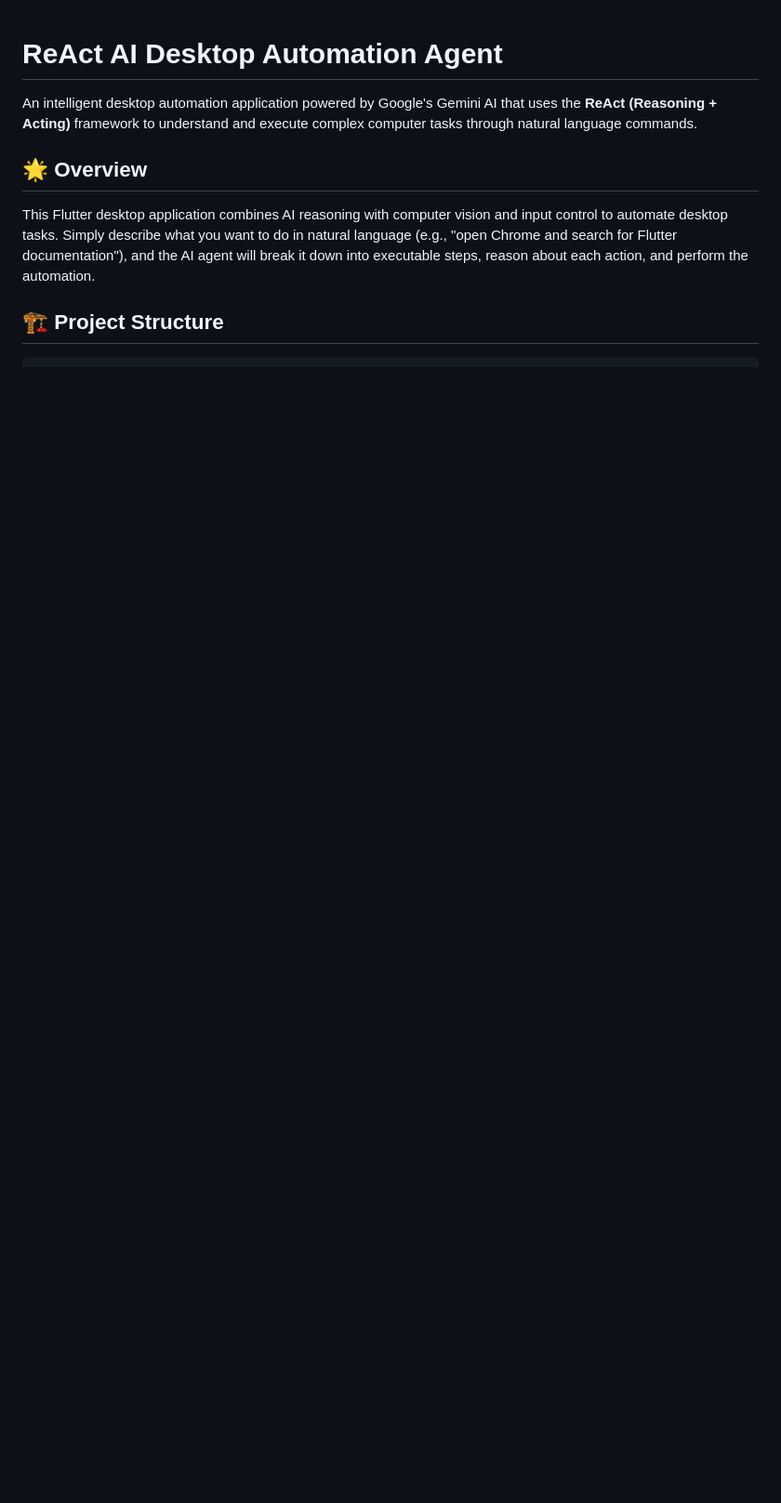
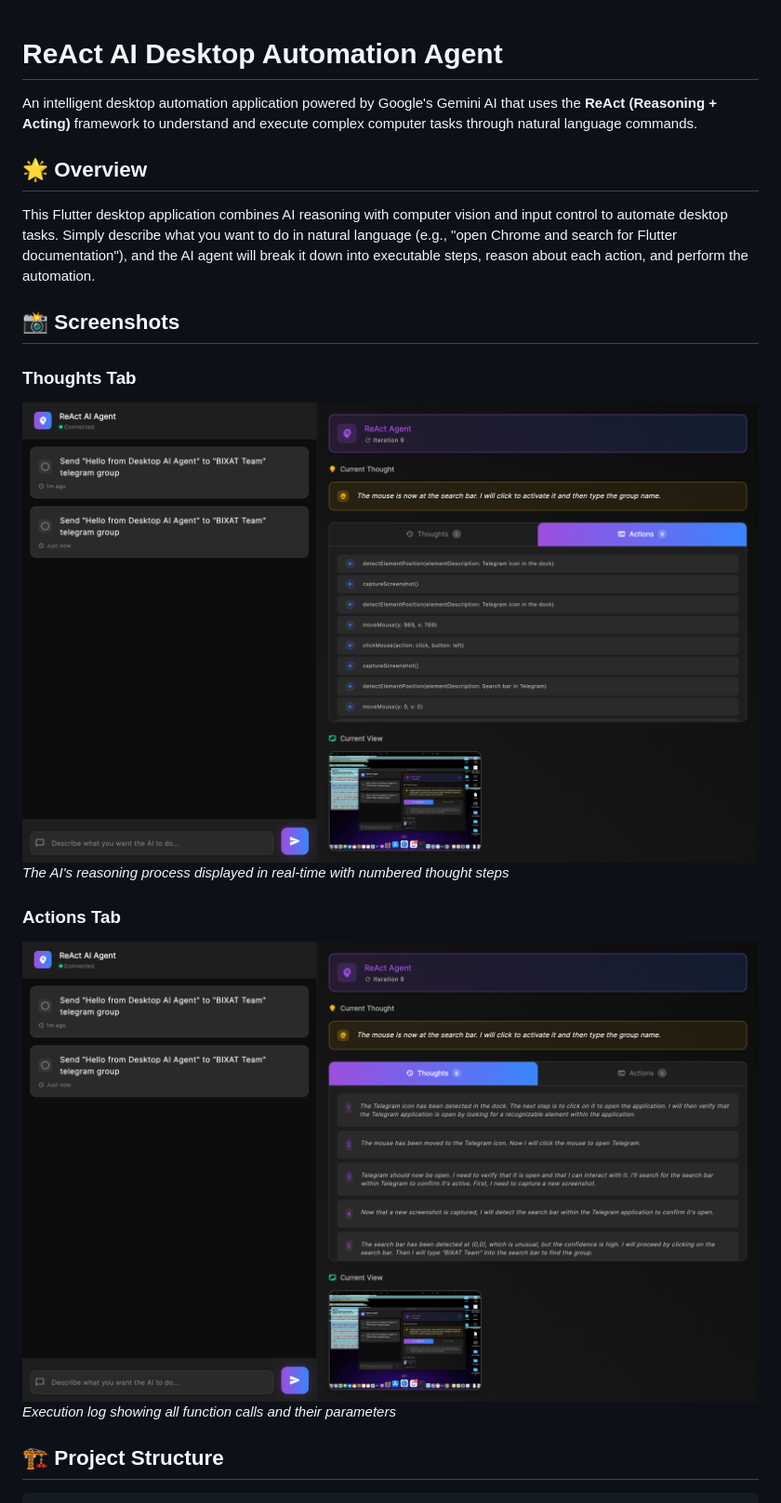
Before and after one commit to bixat/NextDesk, a Markdown page: README.md, the part around one of its changes. Shown at 93% size. Rendered like a GitHub page; pictures changed too: reAct_actions.png (added), reAct_thoughts.png (added); blank space fills up the shorter version.

````diff
--- a/README.md
+++ b/README.md
@@ -6,6 +6,16 @@ An intelligent desktop automation application powered by Google's Gemini AI that
 
 This Flutter desktop application combines AI reasoning with computer vision and input control to automate desktop tasks. Simply describe what you want to do in natural language (e.g., "open Chrome and search for Flutter documentation"), and the AI agent will break it down into executable steps, reason about each action, and perform the automation.
 
+## 📸 Screenshots
+
+### Thoughts Tab
+![ReAct Thoughts](reAct_thoughts.png)
+*The AI's reasoning process displayed in real-time with numbered thought steps*
+
+### Actions Tab
+![ReAct Actions](reAct_actions.png)
+*Execution log showing all function calls and their parameters*
+
 ## 🏗️ Project Structure
 
 ```
````
Also changed, not shown: other parts of README.md (+141 -50 lines), 3 other files.
